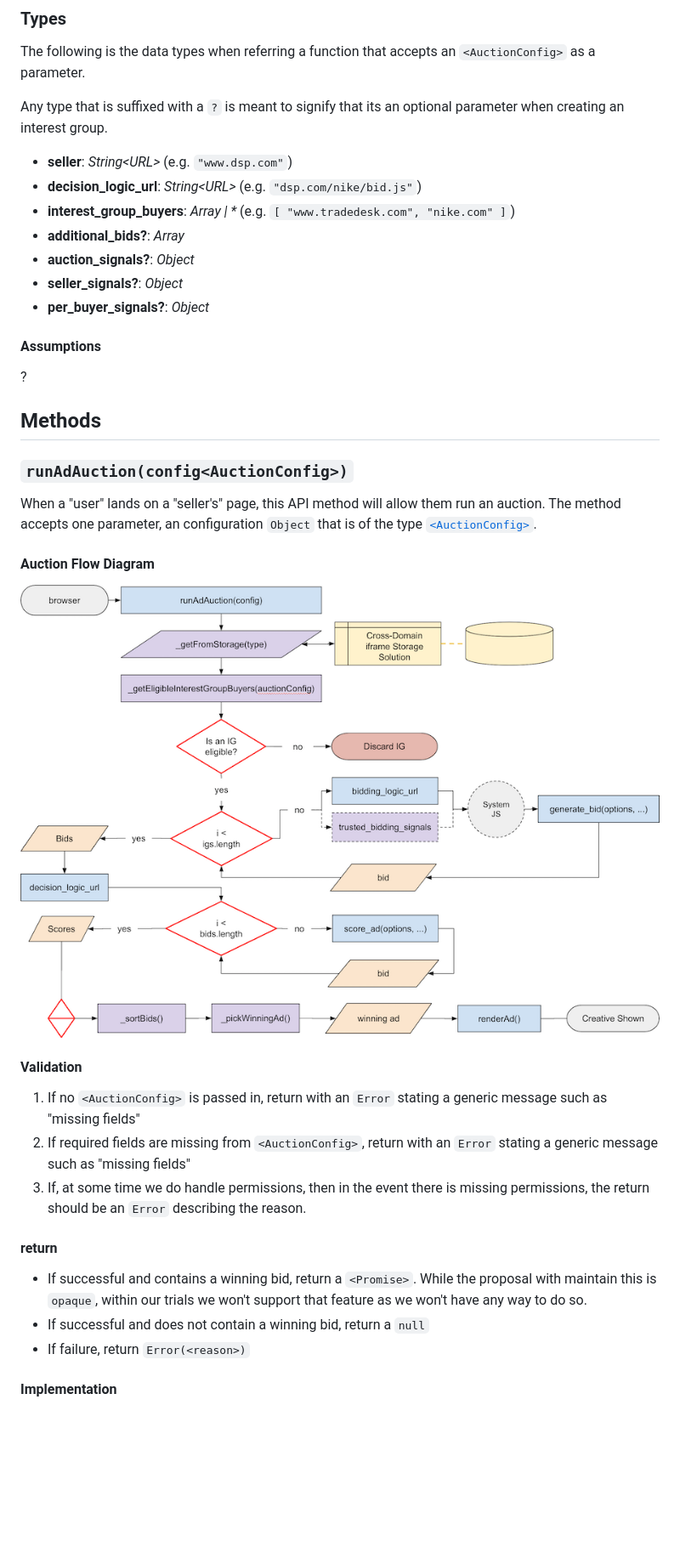
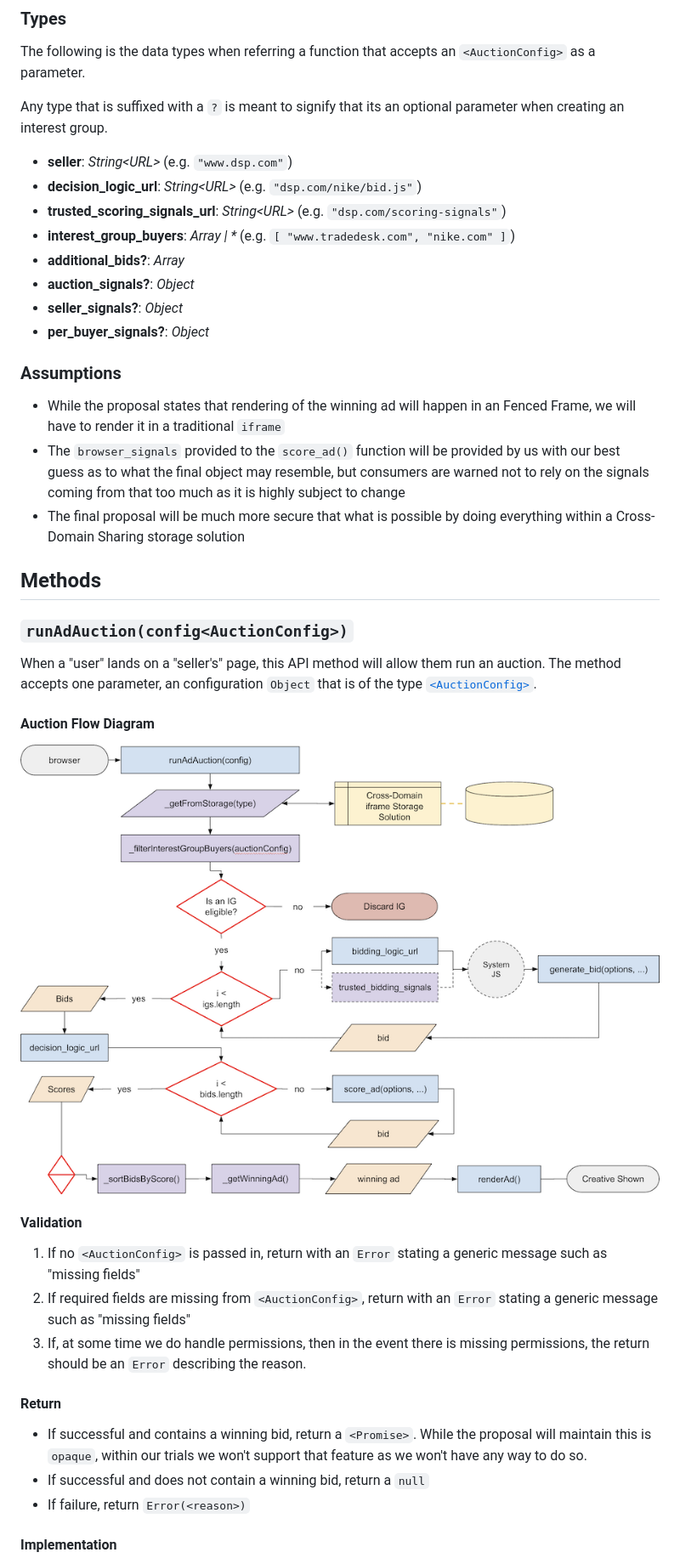
Before and after one commit to MagniteEngineering/fledge.polyfill, a Markdown page: specifications/auctions.md, the part around the change printed below. Shown: that part at 85% size. Drawn GitHub-style; pictures changed too: specifications/auction-flow.png; blank space fills up the shorter version.

Commit message:
chore(spec): update Auction with initial work

```diff
--- a/specifications/auctions.md
+++ b/specifications/auctions.md
@@ -39,15 +40,18 @@ Any type that is suffixed with a `?` is meant to signify that its an optional pa
 
 * **seller**: _String<URL\>_ (e.g. `"www.dsp.com"`)
 * **decision_logic_url**: _String<URL\>_ (e.g. `"dsp.com/nike/bid.js"`)
+* **trusted_scoring_signals_url**: _String<URL\>_ (e.g.  `"dsp.com/scoring-signals"`)
 * **interest_group_buyers**: _Array<URL > | *_ (e.g. `[ "www.tradedesk.com", "nike.com" ]`)
 * **additional_bids?**: _Array_
 * **auction_signals?**: _Object_
 * **seller_signals?**: _Object_
 * **per_buyer_signals?**: _Object_
 
-#### Assumptions
+### Assumptions
 
-?
+* While the proposal states that rendering of the winning ad will happen in an Fenced Frame, we will have to render it in a traditional `iframe`
+* The `browser_signals` provided to the `score_ad()` function will be provided by us with our best guess as to what the final object may resemble, but consumers are warned not to rely on the signals coming from that too much as it is highly subject to change
+* The final proposal will be much more secure that what is possible by doing everything within a Cross-Domain Sharing storage solution
 
 ## Methods
 
@@ -65,9 +69,9 @@ When a "user" lands on a "seller's" page, this API method will allow them run an
 2. If required fields are missing from `<AuctionConfig>`, return with an `Error` stating a generic message such as "missing fields"
 3. If, at some time we do handle permissions, then in the event there is missing permissions, the return should be an `Error` describing the reason.
 
-#### return
+#### Return
 
-* If successful and contains a winning bid, return a `<Promise>`.  While the proposal with maintain this is `opaque`, within our trials we won't support that feature as we won't have any way to do so.
+* If successful and contains a winning bid, return a `<Promise>`.  While the proposal will maintain this is `opaque`, within our trials we won't support that feature as we won't have any way to do so.
 * If successful and does not contain a winning bid, return a `null`
 * If failure, return `Error(<reason>)`
 
```
Also changed, not shown: other parts of specifications/auctions.md (+33 -6 lines).
